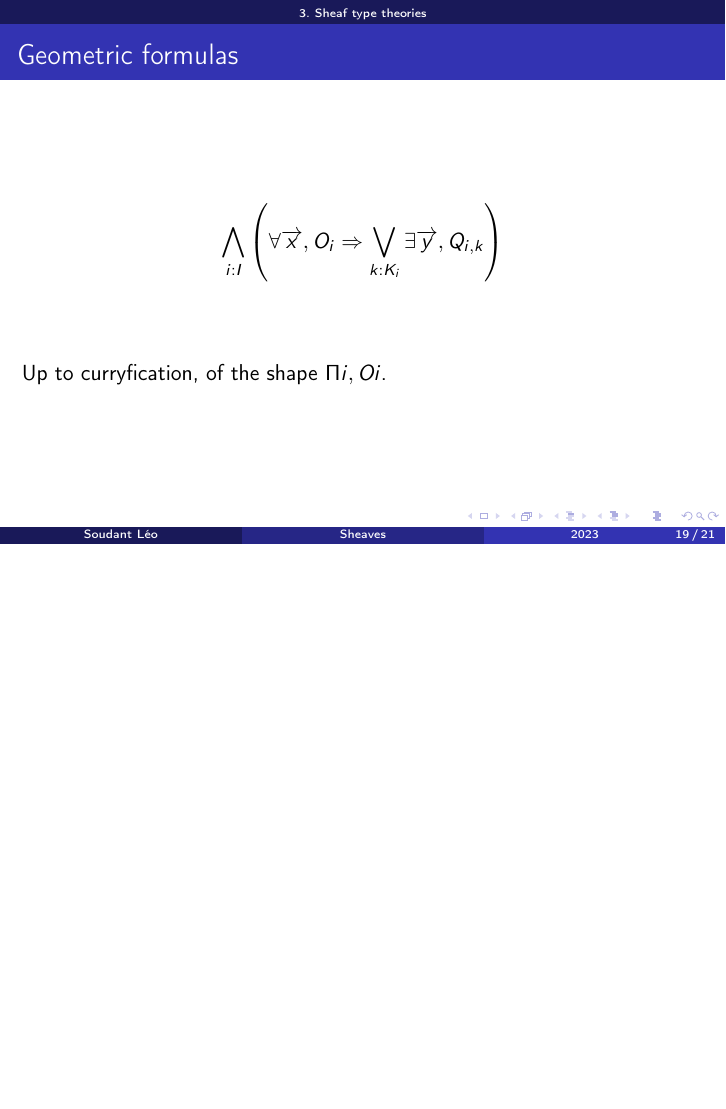
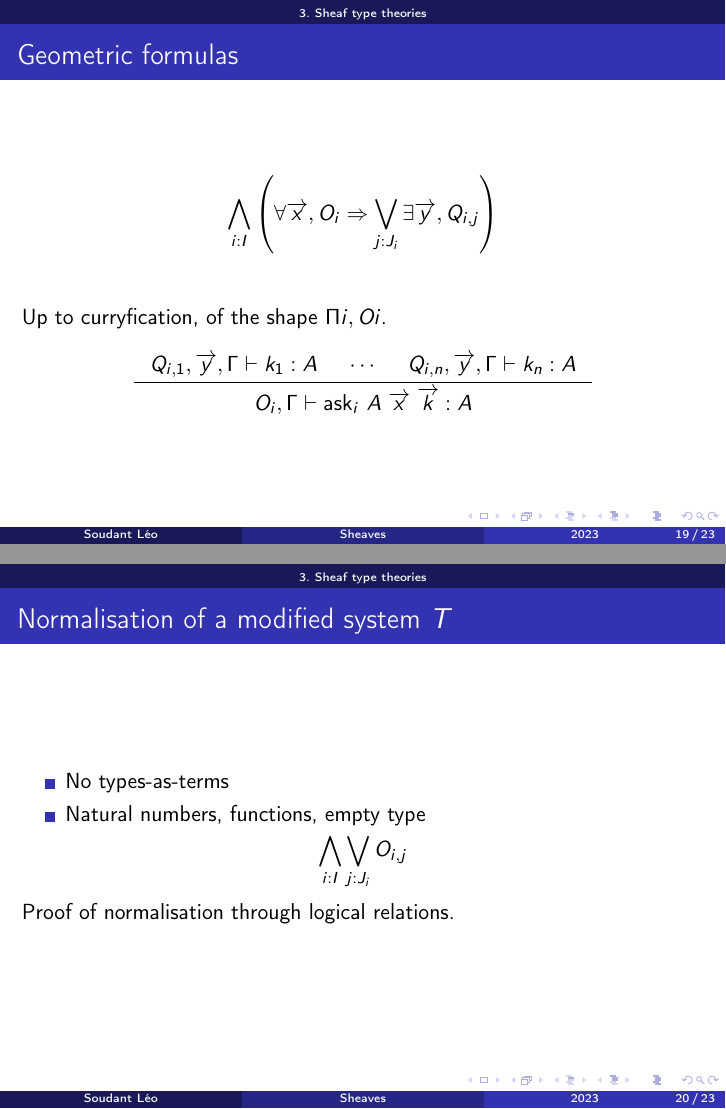
Before and after one commit to LeoAlexElouan/Nantes, LaTeX slides (rapport/Défense.tex): page 19 of 21 before the commit and pages 19 and 20 of 23 after it, the two joined at a grey line, the shorter picture padded with empty space. Compiled offline with pdfLaTeX.

Commit message:
sheaf theories

```diff
--- a/rapport/Défense.tex
+++ b/rapport/Défense.tex
@@ -97,8 +97,8 @@
 \mathlig{|->}{\mapsto}
 \mathlig{=>}{\Rightarrow}
 \mathlig{|-}{\vdash}
-\mathlig{[|}{\llbracket}
-\mathlig{|]}{\rrbracket}
+%\mathlig{[|}{\llbracket}
+%\mathlig{|]}{\rrbracket}
 
 \reservestyle{\command}{\codefont}
 \command{inl,inr,wrap,roll,rec,corec,as,match,return,let,in,sample,on,do,Unit,Bool,Real,Nat,List,Stream,Dist}
@@ -359,13 +366,42 @@ $$
 \begin{frame}
     \frametitle{Geometric formulas}
 
-    $$\bigwedge_{i : I}\left(\forall \overrightarrow{x}, O_i => \bigvee_{k : K_i}\exists \overrightarrow{y}, Q_{i,k}\right)$$
-    \vspace{1cm}
+    $$\bigwedge_{i : I}\left(\forall \overrightarrow{x}, O_i => \bigvee_{j : J_i}\exists \overrightarrow{y}, Q_{i,j}\right)$$
+    \vspace{0.5cm}
 
     Up to curryfication, of the shape $\Pi i, O i$.
+
+
+    $$ \inference{Q_{i,1},\overrightarrow{y},\Gamma\vdash k_1:A & \cdots & Q_{i,n},\overrightarrow{y},\Gamma\vdash k_n : A}{O_i,\Gamma\vdash \mathbf{ask}_i\ A\ \overrightarrow{x}\ \overrightarrow{k} : A}$$
 \end{frame}
 
+\begin{frame}
+    \frametitle{Normalisation of a modified system $T$}
+    \begin{itemize}
+        \item No types-as-terms
+        \item Natural numbers, functions, empty type
+    \end{itemize}
+    $$\bigwedge_{i : I}\bigvee_{j : J_i} O_{i,j}$$
 
+    Proof of normalisation through logical relations.
+\end{frame}
+
+\begin{frame}
+    \frametitle{Example of working theory}
+    With an extra cohen real $\alpha : \mathbf{N} -> \mathbf{B}$
+
+    $$ \begin{array}{rl}
+        &\left(\bigwedge_{n} \top -> (n \mapsto_\alpha \mathbf{true}) \vee (n \mapsto_\alpha \mathbf{false})\right)\\
+        \land &\left(\bigwedge_{n } (n\mapsto_\alpha \mathbf{true}) \wedge (n \mapsto_\alpha \mathbf{false}) -> \bot \right)
+    \end{array} $$
+    \vspace{0cm}
+
+\centering $\inference{}{n\mapsto_\alpha b\vdash\alpha\ n \equiv b : \mathbf{B}}$ and $\mathbf{ask}_n\ A:= \mathbf{B}_{rec}\ A\ (\alpha\ n)$
+\vspace{0.5cm}
+
+Can be used to show continuity of functionals $(\mathbf{N} -> \mathbf{B}) -> \mathbf{N}$
+
+\end{frame}
 
 \section{Bibliography}
 
```
Also changed, not shown: rapport/Défense.pdf, rapport/Rapport de stage - M2.pdf, rapport/Défense.tex (11 more changed lines), 1 other file.
